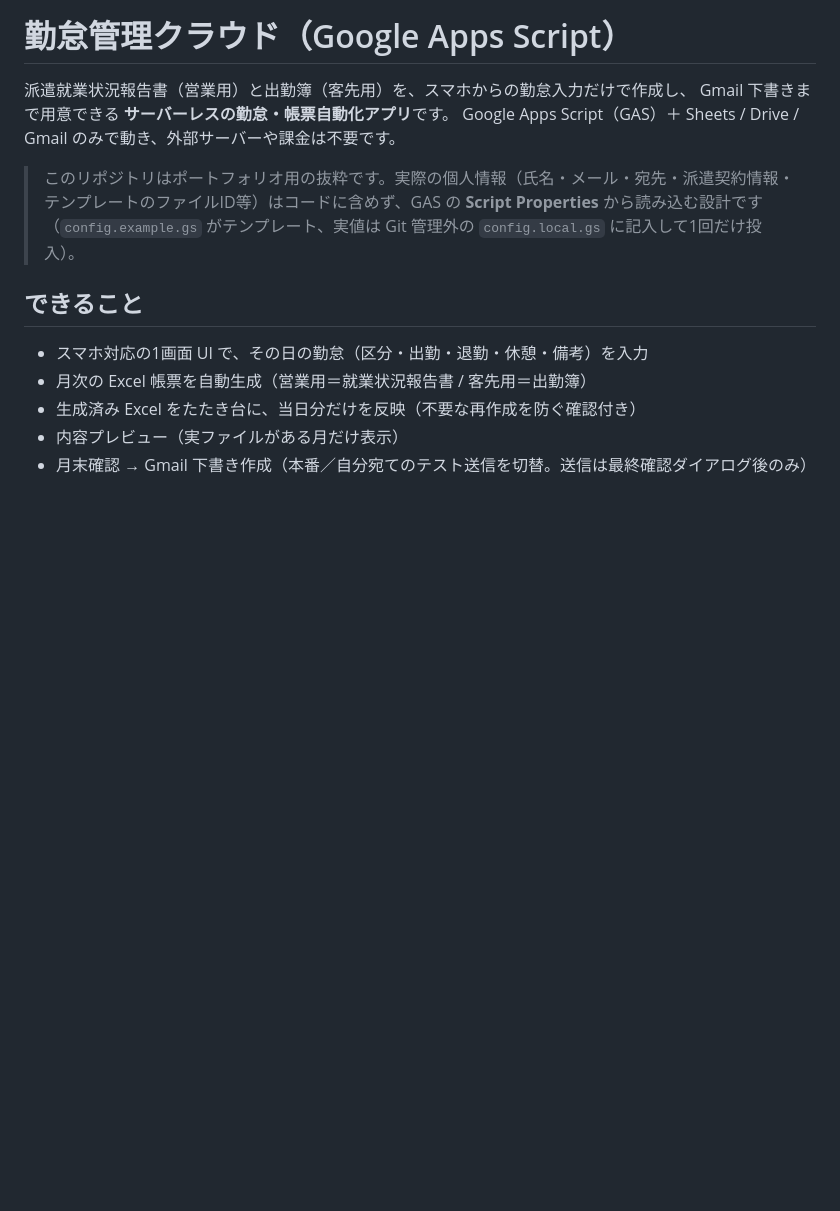
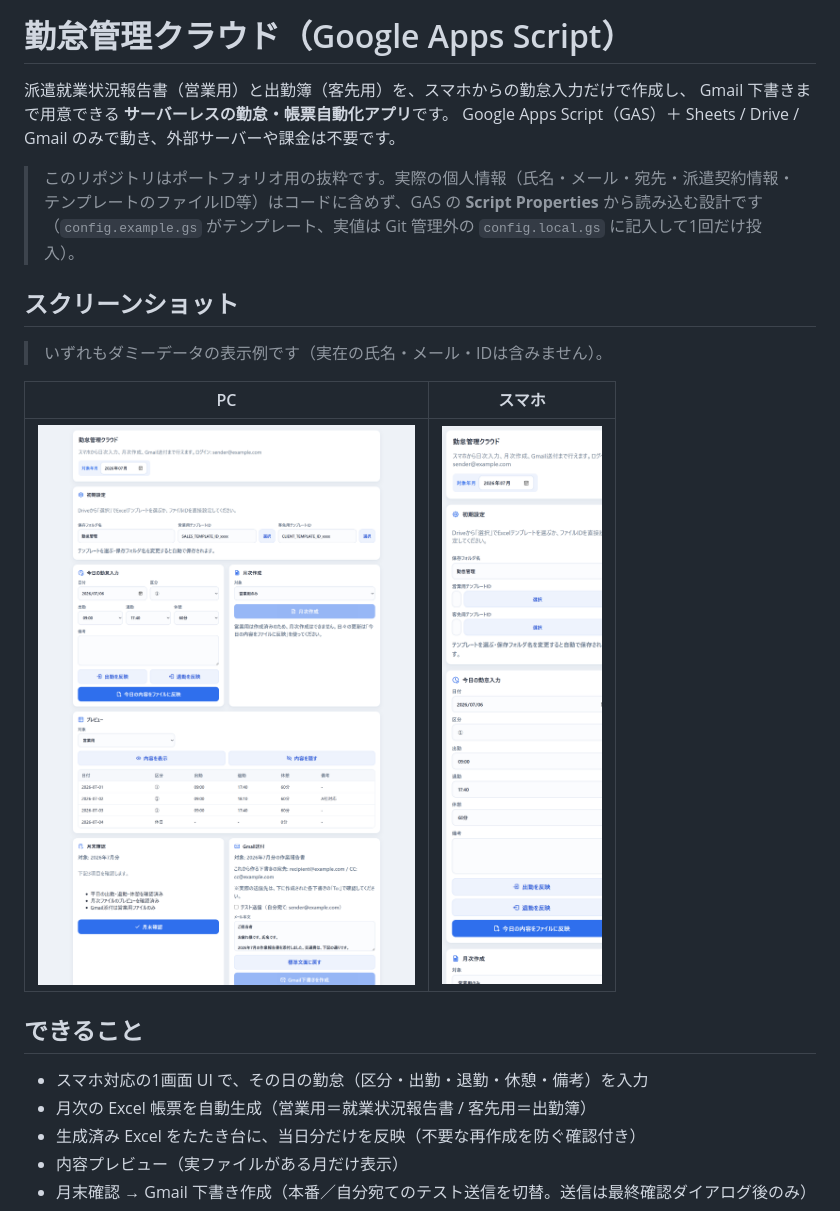
Before and after one commit to youzuogoukou-cloud/portfolio-attendance-gas, a Markdown page: README.md, the part around the change. Drawn GitHub-style; pictures changed too: docs/screenshot-desktop.png (added), docs/screenshot-mobile.png (added); blank space fills up the shorter version.

Commit message:
Add dummy-data screenshots to README
READMEにダミーデータのスクリーンショット(PC/スマホ)を追加

- docs/screenshot-desktop.png / docs/screenshot-mobile.png（実PIIなし・全てダミー）
- README にスクリーンショット節を追加。

Co-Authored-By: Claude Opus 4.8 <noreply@anthropic.com>

```diff
--- a/README.md
+++ b/README.md
@@ -7,6 +7,14 @@ Google Apps Script（GAS）＋ Sheets / Drive / Gmail のみで動き、外部
 > このリポジトリはポートフォリオ用の抜粋です。実際の個人情報（氏名・メール・宛先・派遣契約情報・
 > テンプレートのファイルID等）はコードに含めず、GAS の **Script Properties** から読み込む設計です
 > （`config.example.gs` がテンプレート、実値は Git 管理外の `config.local.gs` に記入して1回だけ投入）。
+
+## スクリーンショット
+
+> いずれもダミーデータの表示例です（実在の氏名・メール・IDは含みません）。
+
+| PC | スマホ |
+| --- | --- |
+| ![PC表示](docs/screenshot-desktop.png) | ![スマホ表示](docs/screenshot-mobile.png) |
 
 ## できること
 
```
